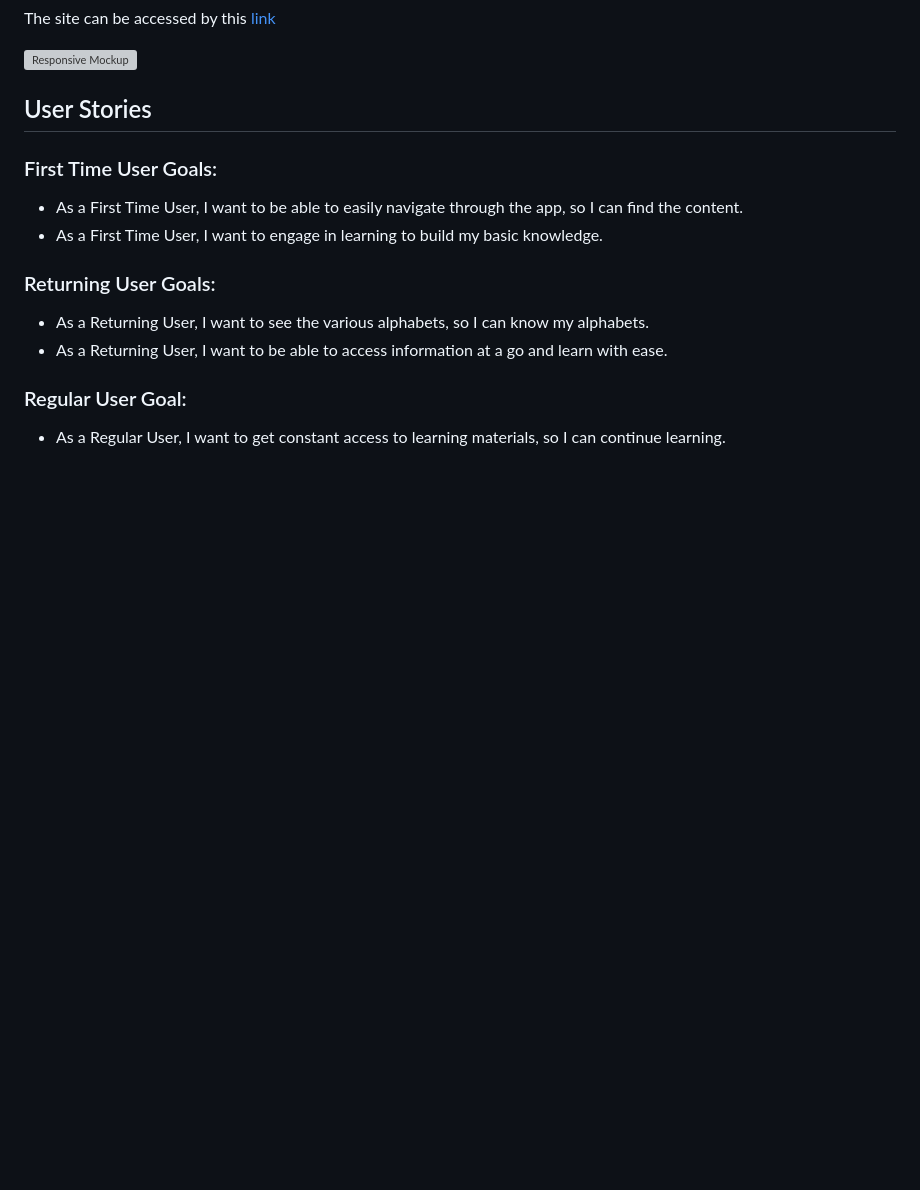
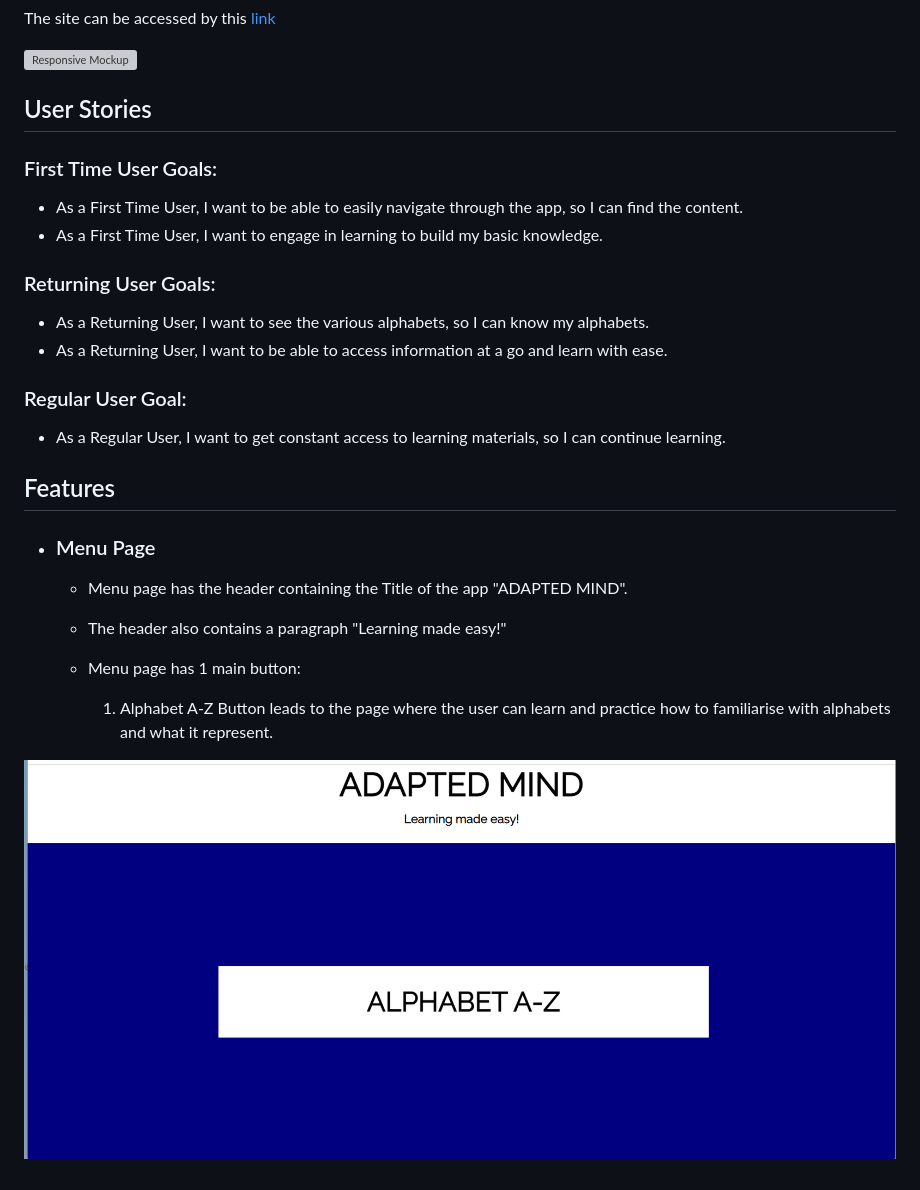
Before and after one commit to Ovundiano/Adapted-Mind, a Markdown page: README.md, the part around the change. GitHub-like rendering; pictures changed too: documentation/menu_page_screenshot.png (added); blank space fills up the shorter version; grey boxes are pictures that could not be loaded.

Commit message:
Add menu page to readme.md

```diff
--- a/README.md
+++ b/README.md
@@ -22,3 +22,16 @@ The site can be accessed by this [link](https://ovundiano.github.io/Adapted-Mind
 
 ### Regular User Goal:
 * As a Regular User, I want to get constant access to learning materials, so I can continue learning.
+
+## Features
+
++ ### Menu Page
+
+    - Menu page has the header containing the Title of the app "ADAPTED MIND".
+    - The header also contains a paragraph "Learning made easy!"
+
+    - Menu page has 1 main button:
+
+        1. Alphabet A-Z Button leads to the page where the user can learn and practice how to familiarise with alphabets and what it represent.
+
+![Menu Page](documentation/menu_page_screenshot.png)
```
